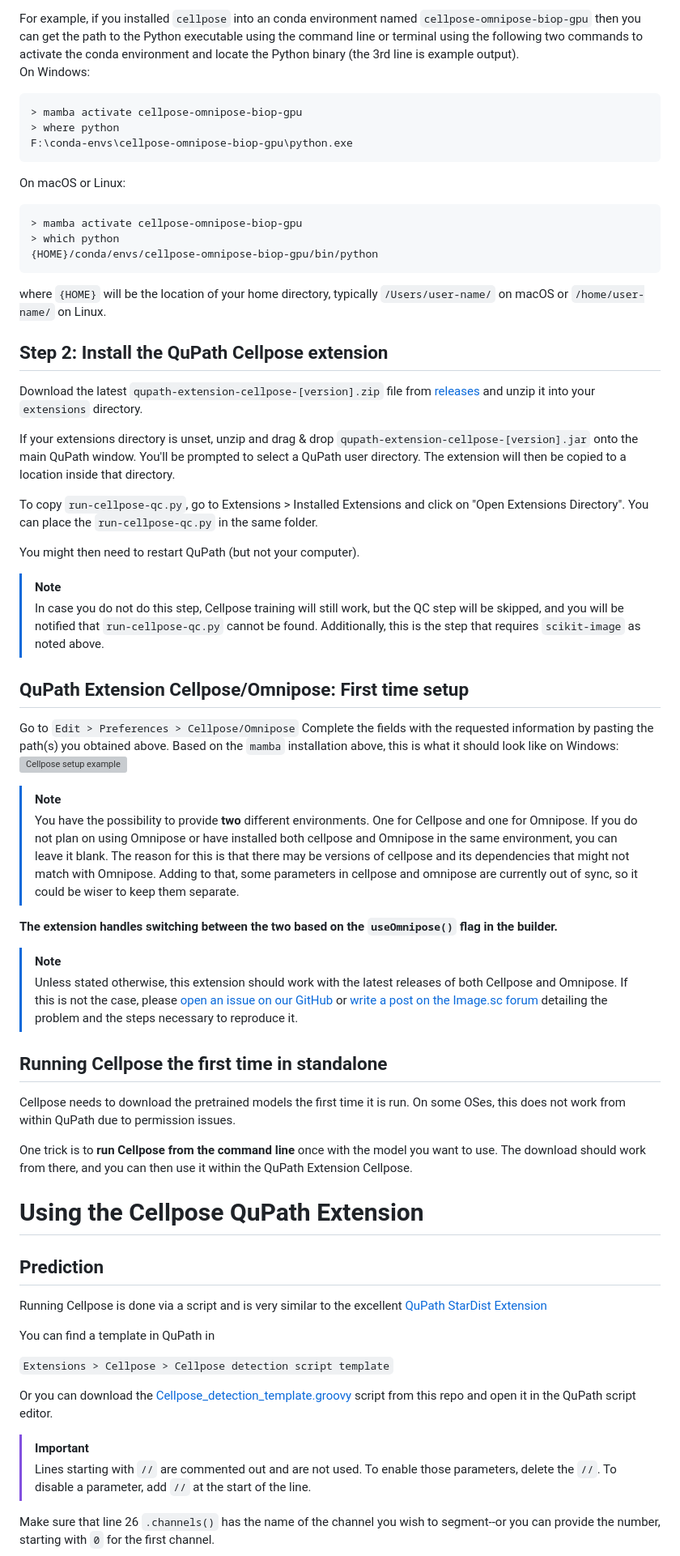
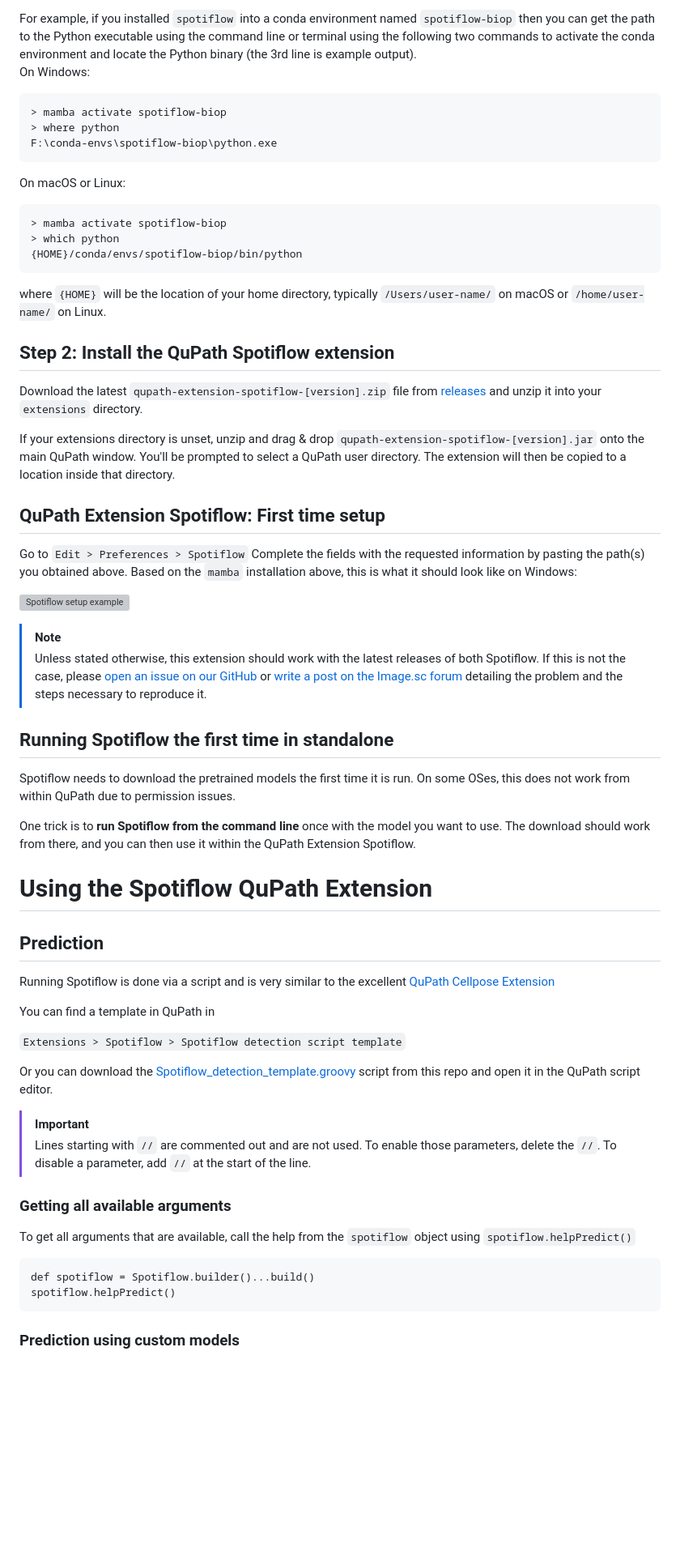
Before and after one commit to BIOP/qupath-extension-spotiflow, a Markdown page: README.md, the part around one of its changes. Shown at 81% size. Rendered like a GitHub page; blank space fills up the shorter version; grey boxes are pictures that could not be loaded.

````diff
--- a/README.md
+++ b/README.md
@@ -82,80 +75,84 @@ if you plan on using Omnipose. You will need to enter this information in the Qu
 
-For example, if you installed `cellpose` into an conda environment named `cellpose-omnipose-biop-gpu` then you can get the path
+For example, if you installed `spotiflow` into a conda environment named `spotiflow-biop` then you can get the path
 to the Python executable using the command line or terminal  using the following two commands to activate the conda environment
 and locate the Python binary (the 3rd line is example output).
 On Windows:
 ```
-> mamba activate cellpose-omnipose-biop-gpu
+> mamba activate spotiflow-biop
 > where python
-F:\conda-envs\cellpose-omnipose-biop-gpu\python.exe
+F:\conda-envs\spotiflow-biop\python.exe
 ```
 
 On macOS or Linux:
 ```
-> mamba activate cellpose-omnipose-biop-gpu
+> mamba activate spotiflow-biop
 > which python
-{HOME}/conda/envs/cellpose-omnipose-biop-gpu/bin/python
+{HOME}/conda/envs/spotiflow-biop/bin/python
 ```
 where `{HOME}` will be the location of your home directory, typically `/Users/user-name/` on macOS or `/home/user-name/` on Linux.
 
-## Step 2: Install the QuPath Cellpose extension
+## Step 2: Install the QuPath Spotiflow extension
 
-Download the latest `qupath-extension-cellpose-[version].zip` file from [releases](https://github.com/biop/qupath-extension-cellpose/releases) and unzip it into your `extensions` directory.
+Download the latest `qupath-extension-spotiflow-[version].zip` file from [releases](https://github.com/biop/qupath-extension-spotiflow/releases) and unzip it into your `extensions` directory.
 
-If your extensions directory is unset, unzip and drag & drop `qupath-extension-cellpose-[version].jar` onto the main QuPath window. You'll be prompted to select a QuPath user directory.
+If your extensions directory is unset, unzip and drag & drop `qupath-extension-spotiflow-[version].jar` onto the main QuPath window. You'll be prompted to select a QuPath user directory.
 The extension will then be copied to a location inside that directory.
 
+<!--
 To copy `run-cellpose-qc.py`, go to Extensions > Installed Extensions and click on "Open Extensions Directory". You can place the `run-cellpose-qc.py` in the same folder.
 
 You might then need to restart QuPath (but not your computer).
 
 > [!NOTE]
-> In case you do not do this step, Cellpose training will still work, but the QC step will be skipped, and you will be notified that `run-cellpose-qc.py` cannot be found.
+> In case you do not do this step, Spotiflow training will still work, but the QC step will be skipped, and you will be notified that `run-cellpose-qc.py` cannot be found.
 > Additionally, this is the step that requires `scikit-image` as noted above.
+-->
+
+## QuPath Extension Spotiflow: First time setup
+
+Go to `Edit > Preferences > Spotiflow`
+Complete the fields with the requested information by pasting the path(s) you obtained above.
+Based on the `mamba` installation above, this is what it should look like on Windows:
+
+![Spotiflow setup example](files/spotiflow-qupath-setup-example.png)
 
 
-## QuPath Extension Cellpose/Omnipose: First time setup
+> [!NOTE]
+> Unless stated otherwise, this extension should work with the latest releases of both Spotiflow.
+> If this is not the case, please [open an issue on our GitHub](https://github.com/BIOP/qupath-extension-spotiflow/issues/new) or [write a post on the Image.sc forum](https://forum.image.sc/new-topic?category=usage-issues&tags=spotiflow-qupath,qupath-spotiflow) detailing the problem and the steps necessary to reproduce it.
 
-Go to `Edit > Preferences > Cellpose/Omnipose`
-Complete the fields with the requested information by pasting the path(s) you obtained above.
-Based on the `mamba` installation above, this is what it should look like on Windows:
-![Cellpose setup example](files/cellpose-qupath-setup-example.png)
+## Running Spotiflow the first time in standalone
 
-> [!NOTE]
-> You have the possibility to provide **two** different environments. One for Cellpose and one for Omnipose.
-> If you do not plan on using Omnipose or have installed both cellpose and Omnipose in the same environment, you can leave it blank.
-> The reason for this is that there may be versions of cellpose and its dependencies that might not match with Omnipose. Adding to that, some parameters
-> in cellpose and omnipose are currently out of sync, so it could be wiser to keep them separate.
-
-**The extension handles switching between the two based on the `useOmnipose()` flag in the builder.**
-
-> [!NOTE]
-> Unless stated otherwise, this extension should work with the latest releases of both Cellpose and Omnipose.
-> If this is not the case, please [open an issue on our GitHub](https://github.com/BIOP/qupath-extension-cellpose/issues/new) or [write a post on the Image.sc forum](https://forum.image.sc/new-topic?category=usage-issues&tags=cellpose-qupath,qupath-cellpose) detailing the problem and the steps necessary to reproduce it.
-
-## Running Cellpose the first time in standalone
-
-Cellpose needs to download the pretrained models the first time it is run. On some OSes, this does not work from within
+Spotiflow needs to download the pretrained models the first time it is run. On some OSes, this does not work from within
 QuPath due to permission issues.
 
-One trick is to **run Cellpose from the command line** once with the model you want to use. The download should work from there,
-and you can then use it within the QuPath Extension Cellpose.
+One trick is to **run Spotiflow from the command line** once with the model you want to use. The download should work from there,
+and you can then use it within the QuPath Extension Spotiflow.
 
-# Using the Cellpose QuPath Extension
+# Using the Spotiflow QuPath Extension
 
 ## Prediction
 
-Running Cellpose is done via a script and is very similar to the excellent [QuPath StarDist Extension](https://github.com/qupath/qupath-extension-stardist)
+Running Spotiflow is done via a script and is very similar to the excellent [QuPath Cellpose Extension](https://github.com/BIOP/qupath-extension-cellpose)
 
 You can find a template in QuPath in
 
-`Extensions > Cellpose > Cellpose detection script template`
+`Extensions > Spotiflow > Spotiflow detection script template`
 
-Or you can download the [Cellpose_detection_template.groovy](src/main/resources/scripts/Cellpose_detection_template.groovy) script from this repo and open it in the QuPath script editor.
+Or you can download the [Spotiflow_detection_template.groovy](src/main/resources/scripts/Spotiflow_detection_template.groovy) script from this repo and open it in the QuPath script editor.
 
 > [!IMPORTANT]
 > Lines starting with `//` are commented out and are not used. To enable those parameters, delete the `//`. To disable a parameter, add `//` at the start of the line.
 
+### Getting all available arguments
+To get all arguments that are available, call the help from the `spotiflow` object using `spotiflow.helpPredict()`
+```
+def spotiflow = Spotiflow.builder()...build()
+spotiflow.helpPredict()
+```
+
+
+<!--
 Make sure that line 26 `.channels()` has the name of the channel you wish to segment--or you can provide the number, starting with `0` for the first channel.
 
 > [!NOTE]
````
Also changed, not shown: other parts of README.md (+40 -41 lines).
